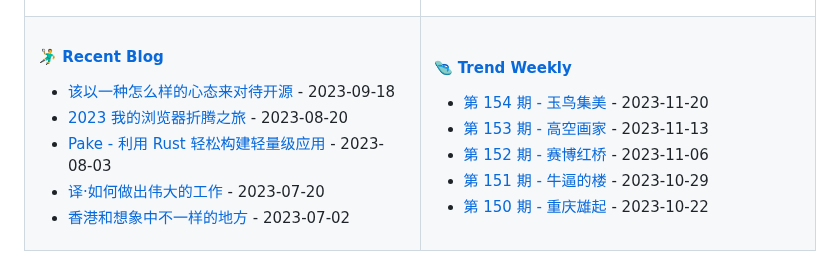
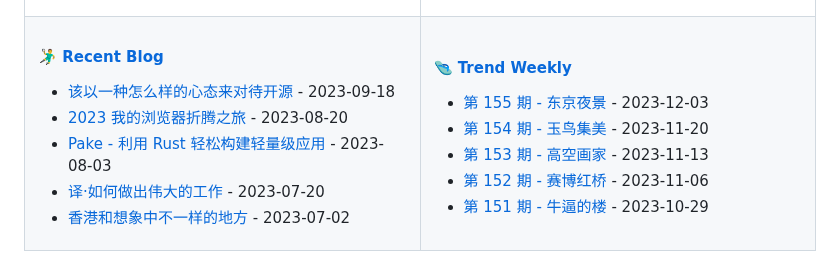
Before and after one commit to tw93/tw93, a Markdown page: README.md, the part around the change. Drawn GitHub-style.

Commit message:
Updated content

```diff
--- a/README.md
+++ b/README.md
@@ -47,11 +47,11 @@
 
 <!-- weekly starts -->
 
+* [第 155 期 - 东京夜景](https://weekly.tw93.fun/posts/155-东京夜景) - 2023-12-03
 * [第 154 期 - 玉鸟集美](https://weekly.tw93.fun/posts/154-玉鸟集美) - 2023-11-20
 * [第 153 期 - 高空画家](https://weekly.tw93.fun/posts/153-高空画家) - 2023-11-13
 * [第 152 期 - 赛博红桥](https://weekly.tw93.fun/posts/152-赛博红桥) - 2023-11-06
 * [第 151 期 - 牛逼的楼](https://weekly.tw93.fun/posts/151-牛逼的楼) - 2023-10-29
-* [第 150 期 - 重庆雄起](https://weekly.tw93.fun/posts/150-重庆雄起) - 2023-10-22
 
 <!-- weekly ends -->
 
```
